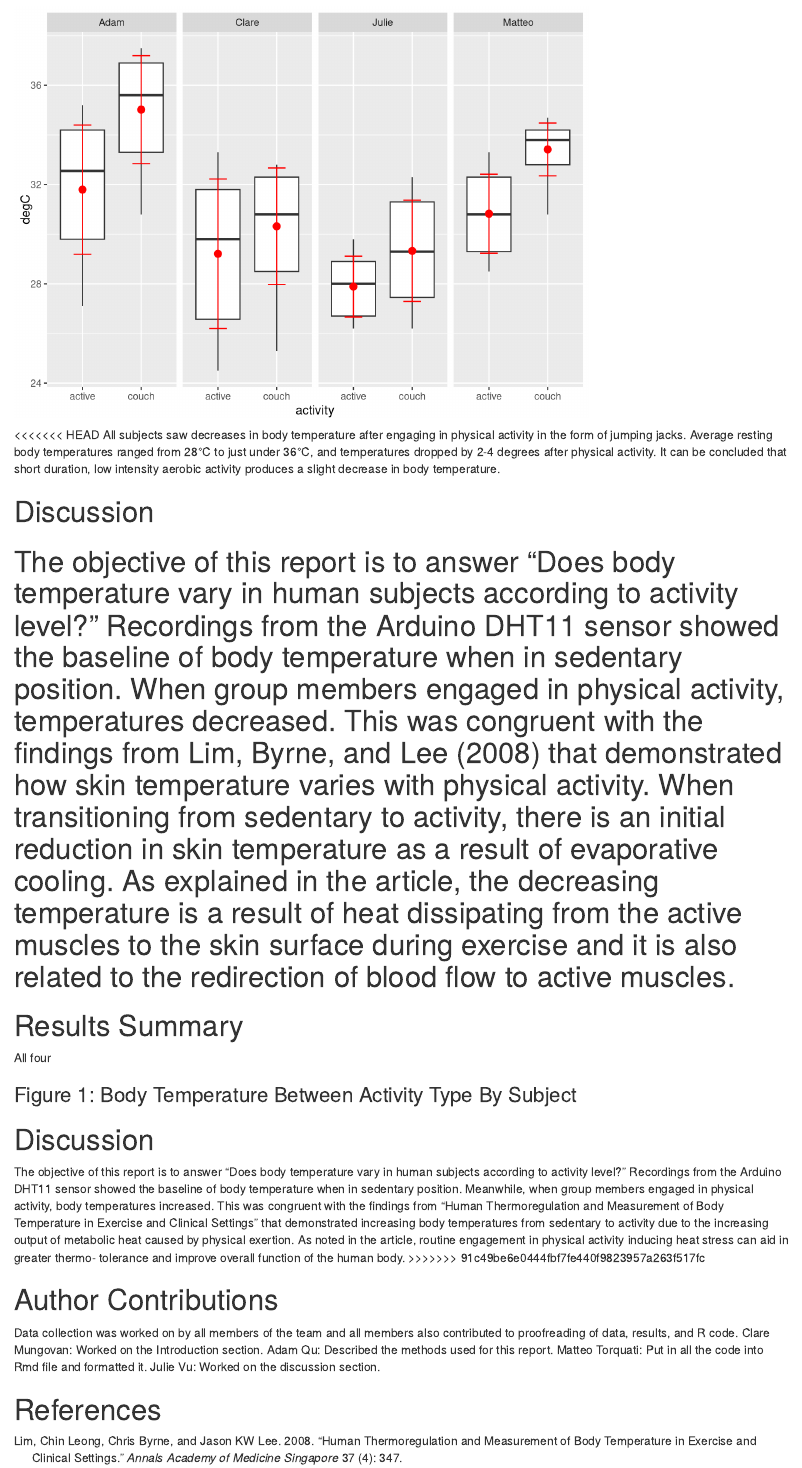
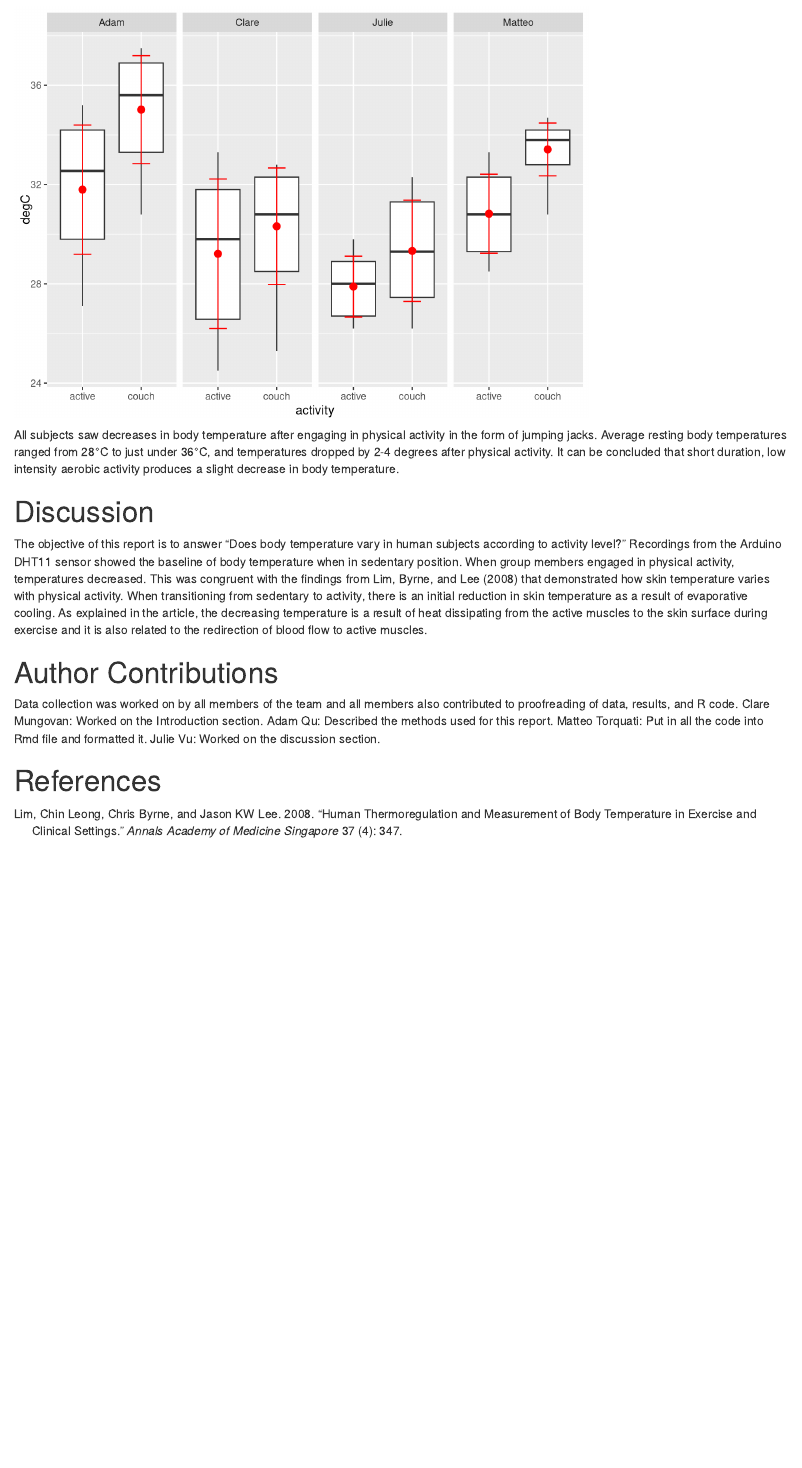
Before and after one commit to bcorgbio/Callback-Cats, an R Markdown document (Project5.Rmd): the page in a window 1100 px wide, from 1060 px down. Rendered offline with R 4.5, knitr and Pandoc, with nearby package versions.

Commit message:
FINAL WOO!!

````diff
--- a/Project5.Rmd
+++ b/Project5.Rmd
@@ -63,24 +63,12 @@ ggplot(dat, aes(activity, degC)) +
   )
 ```
 
-<<<<<<< HEAD
+
 All subjects saw decreases in body temperature after engaging in physical activity in the form of jumping jacks. Average resting body temperatures ranged from 28°C to just under 36°C, and temperatures dropped by 2-4 degrees after physical activity. It can be concluded that short duration, low intensity aerobic activity produces a slight decrease in body temperature.
 
 # Discussion
 
 The objective of this report is to answer “Does body temperature vary in human subjects according to activity level?” Recordings from the Arduino DHT11 sensor showed the baseline of body temperature when in sedentary position. When group members engaged in physical activity, temperatures decreased. This was congruent with the findings from @hagey2017there that demonstrated how skin temperature varies with physical activity. When transitioning from sedentary to activity, there is an initial reduction in skin temperature as a result of evaporative cooling. As explained in the article, the decreasing temperature is a result of heat dissipating from the active muscles to the skin surface during exercise and it is also related to the redirection of blood flow to active muscles.
-=======
-# Results Summary
-
-All four
-
-### Figure 1: Body Temperature Between Activity Type By Subject
-
-
-# Discussion
-
-The objective of this report is to answer “Does body temperature vary in human subjects according to activity level?” Recordings from the Arduino DHT11 sensor showed the baseline of body temperature when in sedentary position. Meanwhile, when group members engaged in physical activity, body temperatures increased. This was congruent with the findings from “Human Thermoregulation and Measurement of Body Temperature in Exercise and Clinical Settings” that demonstrated increasing body temperatures from sedentary to activity due to the increasing output of metabolic heat caused by physical exertion. As noted in the article, routine engagement in physical activity inducing heat stress can aid in greater thermo- tolerance and improve overall function of the human body.
->>>>>>> 91c49be6e0444fbf7fe440f9823957a263f517fc
 
 
 # Author Contributions
````
Also changed, not shown: Project5.html.
